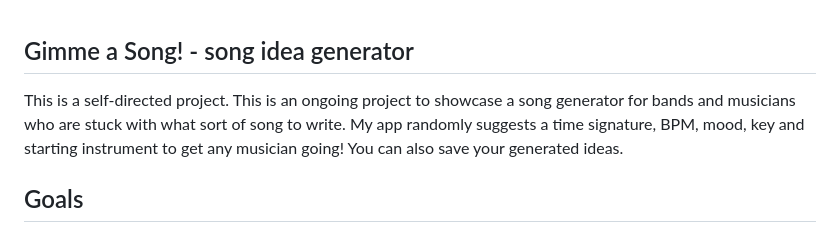
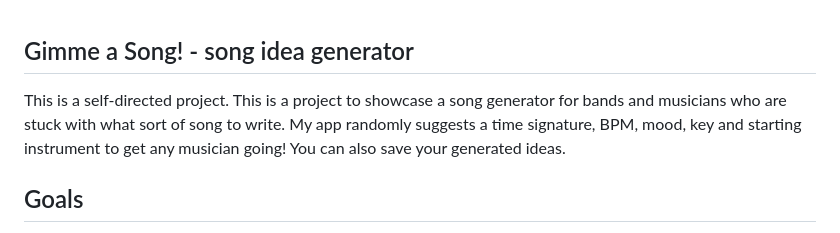
Before and after one commit to HenzaT/gimme-a-song, a Markdown page: README.md, the part around the change. Rendered like a GitHub page.

```diff
--- a/README.md
+++ b/README.md
@@ -1,5 +1,5 @@
 ## Gimme a Song! - song idea generator
-This is a self-directed project. This is an ongoing project to showcase a song generator for bands and musicians who are stuck with what sort of song to write. My app randomly suggests a time signature, BPM, mood, key and starting instrument to get any musician going! You can also save your generated ideas.
+This is a self-directed project. This is a project to showcase a song generator for bands and musicians who are stuck with what sort of song to write. My app randomly suggests a time signature, BPM, mood, key and starting instrument to get any musician going! You can also save your generated ideas.
 
 ## Goals
 My main aim here was to create something that solves a genuine problem (for me). The idea came when I was practising with my band and we could not think of a way to start a new song. I also wanted to:
```
